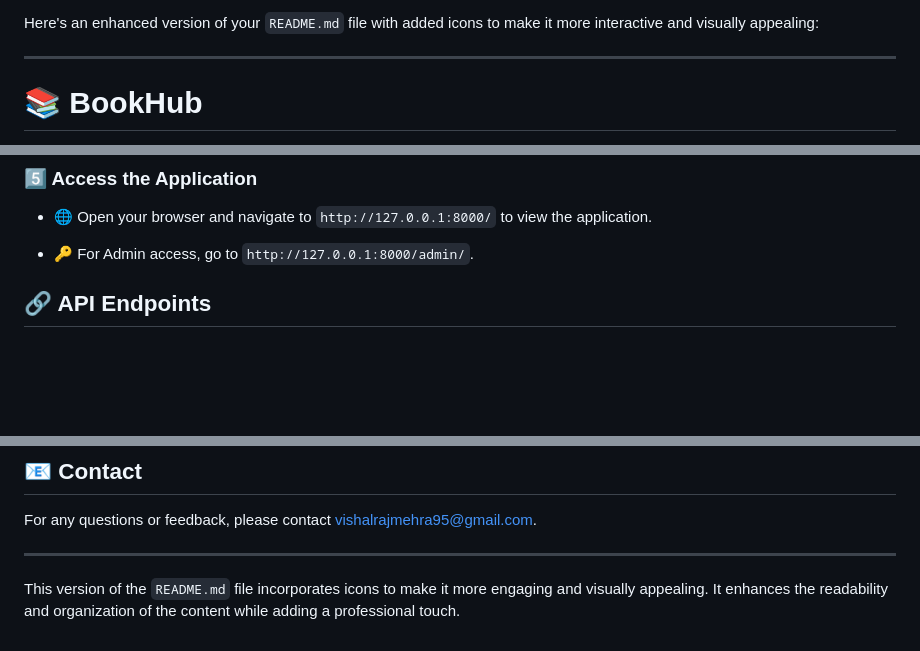
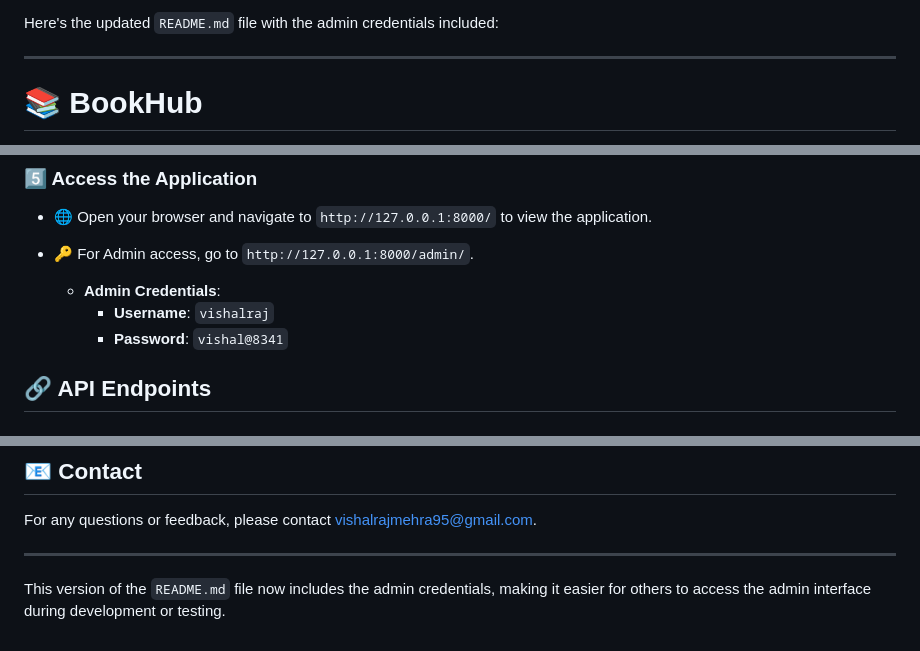
Before and after one commit to vishalraj9102/Book-Recommendations-System, a Markdown page: README.md, 3 parts joined by grey strips. GitHub-like rendering; blank space fills up the shorter version.

```diff
--- a/README.md
+++ b/README.md
@@ -1,4 +1,4 @@
-Here's an enhanced version of your `README.md` file with added icons to make it more interactive and visually appealing:
+Here's the updated `README.md` file with the admin credentials included:
 
 ---
 
@@ -64,6 +64,10 @@ python manage.py runserver
 
 - 🔑 For Admin access, go to `http://127.0.0.1:8000/admin/`.
 
+  - **Admin Credentials**:
+    - **Username**: `vishalraj`
+    - **Password**: `vishal@8341`
+
 ## 🔗 API Endpoints
 
 ### **📚 BookViewSet Endpoints**
@@ -120,4 +124,4 @@ For any questions or feedback, please contact [vishalrajmehra95@gmail.com](mailt
 
 ---
 
-This version of the `README.md` file incorporates icons to make it more engaging and visually appealing. It enhances the readability and organization of the content while adding a professional touch.
+This version of the `README.md` file now includes the admin credentials, making it easier for others to access the admin interface during development or testing.
```
